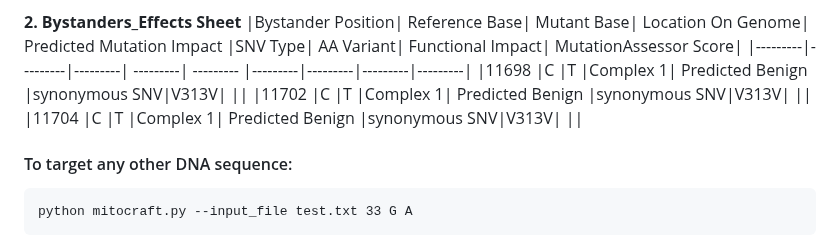
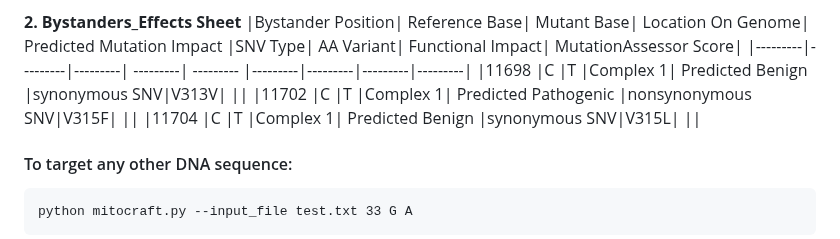
Before and after one commit to xz-stjude/MitoEdit, a Markdown page: README.md, the part around the change. GitHub-like rendering.

Commit message:
Update README.md
correcting 11702 bystander output

```diff
--- a/README.md
+++ b/README.md
@@ -140,8 +140,8 @@ When you run this command, MitoEdit generates an Excel file named `final_11696.x
 |Bystander Position|	Reference Base|	Mutant Base|	Location On Genome|	Predicted Mutation Impact	|SNV Type|	AA Variant|	Functional Impact|	MutationAssessor Score|
 |---------|---------|---------|	---------|	---------	|---------|---------|---------|---------|
 |11698	|C	|T	|Complex 1|	Predicted Benign		|synonymous SNV|V313V|		||
-|11702	|C	|T	|Complex 1|	Predicted Benign		|synonymous SNV|V313V|		||
-|11704	|C	|T	|Complex 1|	Predicted Benign		|synonymous SNV|V313V|		||
+|11702	|C	|T	|Complex 1|	Predicted Pathogenic		|nonsynonymous SNV|V315F|		||
+|11704	|C	|T	|Complex 1|	Predicted Benign		|synonymous SNV|V315L|		||
 
 
 #### To target any other DNA sequence:
```
